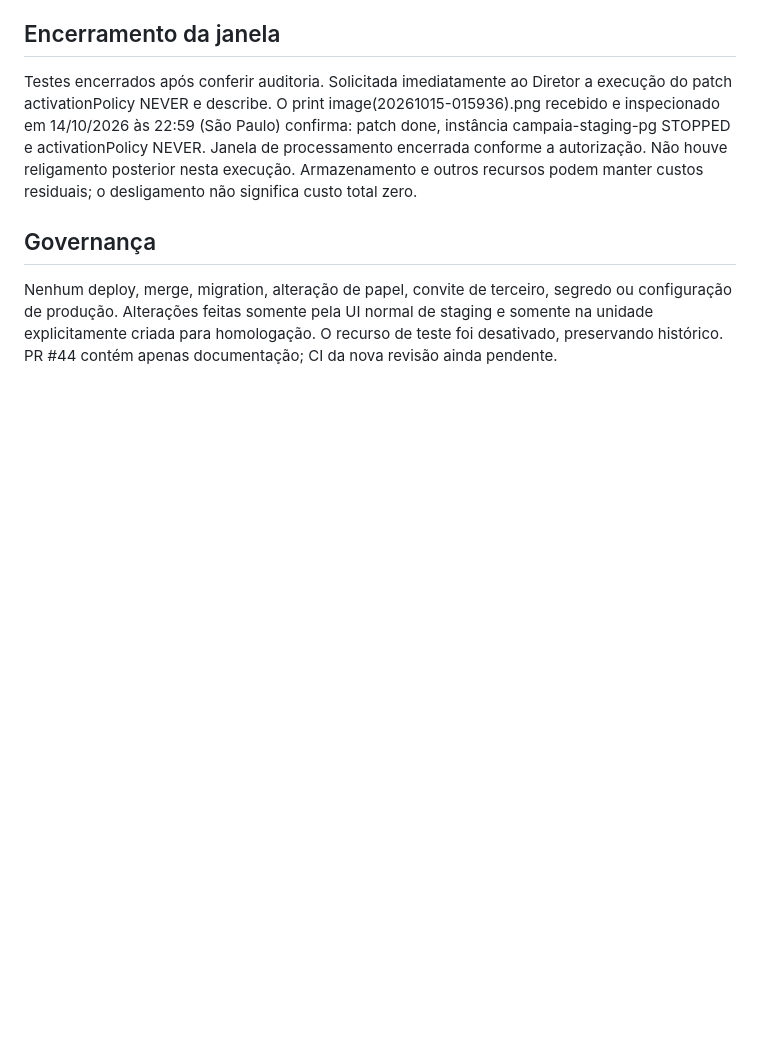
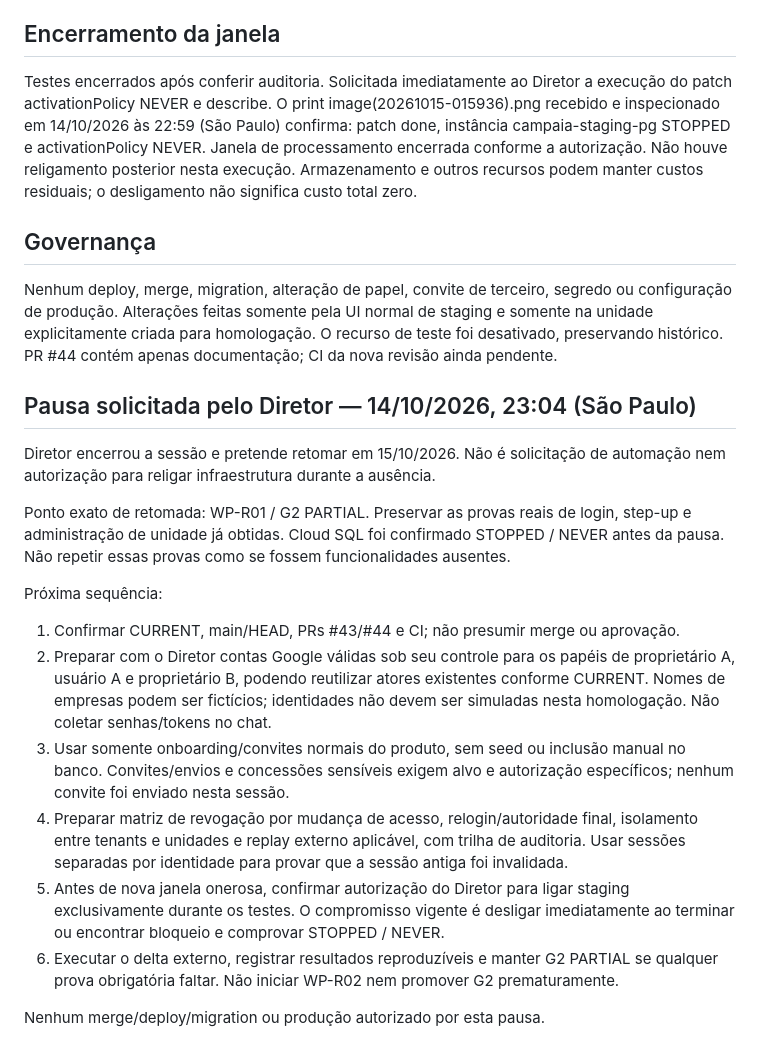
Before and after one commit to faabio3131/f-m-tecnologia-campaia, a Markdown page: docs/evidence/WP_R01_STAGING_PARTIAL_SUCCESS_20261014.md, the part around the change. Rendered like a GitHub page; blank space fills up the shorter version.

Commit message:
docs: save Director pause and next G2 session steps

```diff
--- a/docs/evidence/WP_R01_STAGING_PARTIAL_SUCCESS_20261014.md
+++ b/docs/evidence/WP_R01_STAGING_PARTIAL_SUCCESS_20261014.md
@@ -27,3 +27,19 @@ Testes encerrados após conferir auditoria. Solicitada imediatamente ao Diretor
 ## Governança
 
 Nenhum deploy, merge, migration, alteração de papel, convite de terceiro, segredo ou configuração de produção. Alterações feitas somente pela UI normal de staging e somente na unidade explicitamente criada para homologação. O recurso de teste foi desativado, preservando histórico. PR #44 contém apenas documentação; CI da nova revisão ainda pendente.
+
+## Pausa solicitada pelo Diretor — 14/10/2026, 23:04 (São Paulo)
+
+Diretor encerrou a sessão e pretende retomar em 15/10/2026. Não é solicitação de automação nem autorização para religar infraestrutura durante a ausência.
+
+Ponto exato de retomada: WP-R01 / G2 PARTIAL. Preservar as provas reais de login, step-up e administração de unidade já obtidas. Cloud SQL foi confirmado STOPPED / NEVER antes da pausa. Não repetir essas provas como se fossem funcionalidades ausentes.
+
+Próxima sequência:
+1. Confirmar CURRENT, main/HEAD, PRs #43/#44 e CI; não presumir merge ou aprovação.
+2. Preparar com o Diretor contas Google válidas sob seu controle para os papéis de proprietário A, usuário A e proprietário B, podendo reutilizar atores existentes conforme CURRENT. Nomes de empresas podem ser fictícios; identidades não devem ser simuladas nesta homologação. Não coletar senhas/tokens no chat.
+3. Usar somente onboarding/convites normais do produto, sem seed ou inclusão manual no banco. Convites/envios e concessões sensíveis exigem alvo e autorização específicos; nenhum convite foi enviado nesta sessão.
+4. Preparar matriz de revogação por mudança de acesso, relogin/autoridade final, isolamento entre tenants e unidades e replay externo aplicável, com trilha de auditoria. Usar sessões separadas por identidade para provar que a sessão antiga foi invalidada.
+5. Antes de nova janela onerosa, confirmar autorização do Diretor para ligar staging exclusivamente durante os testes. O compromisso vigente é desligar imediatamente ao terminar ou encontrar bloqueio e comprovar STOPPED / NEVER.
+6. Executar o delta externo, registrar resultados reproduzíveis e manter G2 PARTIAL se qualquer prova obrigatória faltar. Não iniciar WP-R02 nem promover G2 prematuramente.
+
+Nenhum merge/deploy/migration ou produção autorizado por esta pausa.
```
